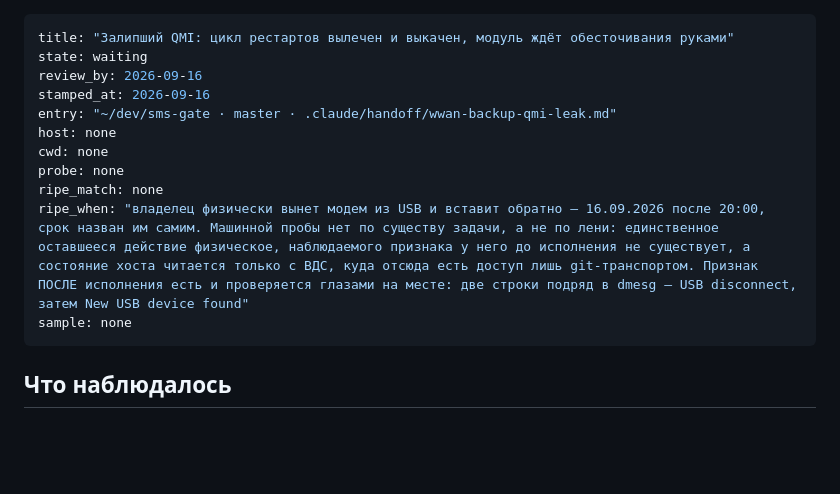
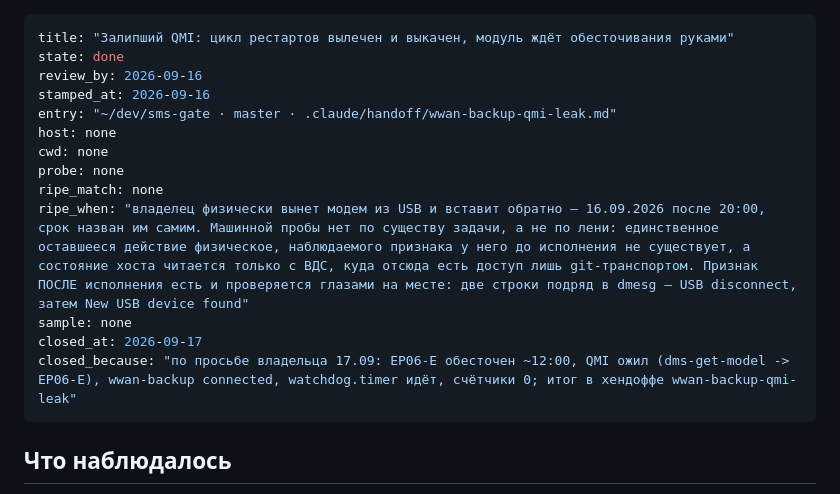
Before and after one commit to DerAlSem/sms-gate, a Markdown page: .claude/waiting/20260916-03.md, the part around the change. Rendered like a GitHub page; blank space fills up the shorter version.

```diff
--- a/.claude/waiting/20260916-03.md
+++ b/.claude/waiting/20260916-03.md
@@ -1,6 +1,6 @@
 ---
 title: "Залипший QMI: цикл рестартов вылечен и выкачен, модуль ждёт обесточивания руками"
-state: waiting
+state: done
 review_by: 2026-09-16
 stamped_at: 2026-09-16
 entry: "~/dev/sms-gate · master · .claude/handoff/wwan-backup-qmi-leak.md"
@@ -10,6 +10,8 @@ probe: none
 ripe_match: none
 ripe_when: "владелец физически вынет модем из USB и вставит обратно — 16.09.2026 после 20:00, срок назван им самим. Машинной пробы нет по существу задачи, а не по лени: единственное оставшееся действие физическое, наблюдаемого признака у него до исполнения не существует, а состояние хоста читается только с ВДС, куда отсюда есть доступ лишь git-транспортом. Признак ПОСЛЕ исполнения есть и проверяется глазами на месте: две строки подряд в dmesg — USB disconnect, затем New USB device found"
 sample: none
+closed_at: 2026-09-17
+closed_because: "по просьбе владельца 17.09: EP06-E обесточен ~12:00, QMI ожил (dms-get-model -> EP06-E), wwan-backup connected, watchdog.timer идёт, счётчики 0; итог в хендоффе wwan-backup-qmi-leak"
 ---
 
 ## Что наблюдалось
```
Also changed, not shown: .claude/waiting/20260916-02.md (+3 -1 lines), .claude/waiting/20260917-01.md (added, +33 -0 lines).
